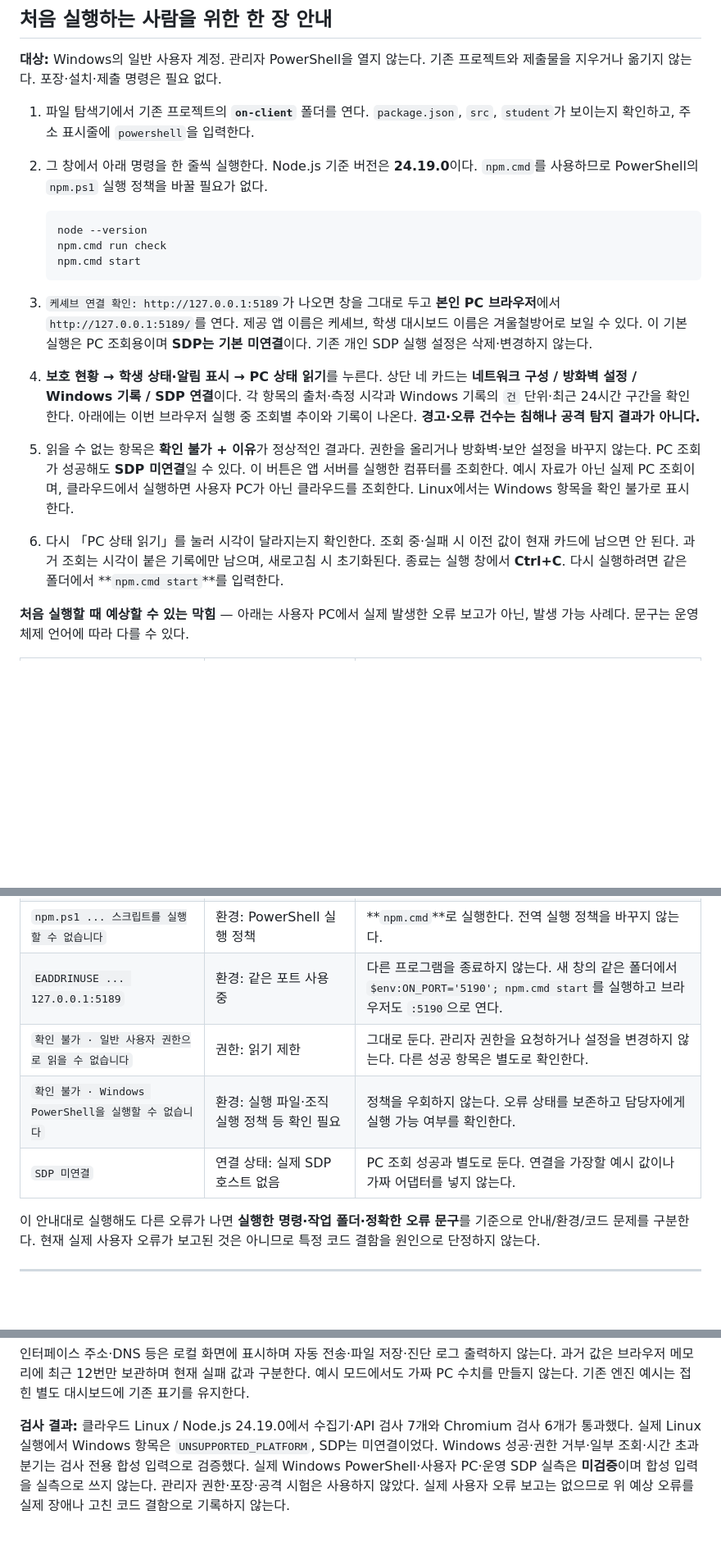
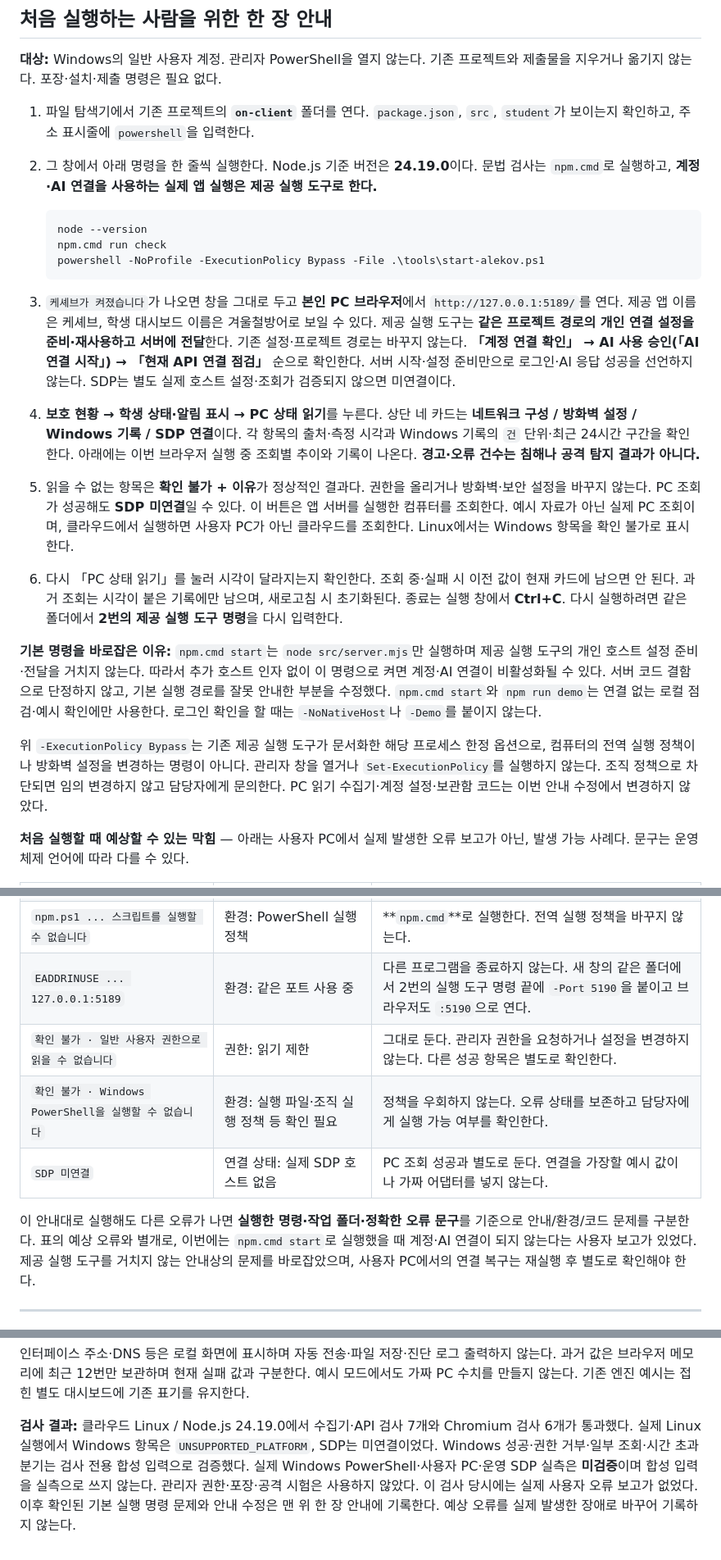
Before and after one commit to WILDMONSTR/choi-bujang-secret-vault, a Markdown page: on-client/docs/STUDENT_RUNBOOK.md, 3 parts joined by grey strips. Shown at 82% size. Drawn GitHub-style; blank space fills up the shorter version.

Commit message:
Correct account-aware launch instructions

````diff
--- a/on-client/docs/STUDENT_RUNBOOK.md
+++ b/on-client/docs/STUDENT_RUNBOOK.md
@@ -5,18 +5,22 @@
 **대상:** Windows의 일반 사용자 계정. 관리자 PowerShell을 열지 않는다. 기존 프로젝트와 제출물을 지우거나 옮기지 않는다. 포장·설치·제출 명령은 필요 없다.
 
 1. 파일 탐색기에서 기존 프로젝트의 **`on-client`** 폴더를 연다. `package.json`, `src`, `student`가 보이는지 확인하고, 주소 표시줄에 `powershell`을 입력한다.
-2. 그 창에서 아래 명령을 한 줄씩 실행한다. Node.js 기준 버전은 **24.19.0**이다. `npm.cmd`를 사용하므로 PowerShell의 `npm.ps1` 실행 정책을 바꿀 필요가 없다.
+2. 그 창에서 아래 명령을 한 줄씩 실행한다. Node.js 기준 버전은 **24.19.0**이다. 문법 검사는 `npm.cmd`로 실행하고, **계정·AI 연결을 사용하는 실제 앱 실행은 제공 실행 도구로 한다.**
 
    ```powershell
    node --version
    npm.cmd run check
-   npm.cmd start
+   powershell -NoProfile -ExecutionPolicy Bypass -File .\tools\start-alekov.ps1
    ```
 
-3. `케셰브 연결 확인: http://127.0.0.1:5189`가 나오면 창을 그대로 두고 **본인 PC 브라우저**에서 `http://127.0.0.1:5189/`를 연다. 제공 앱 이름은 케셰브, 학생 대시보드 이름은 겨울철방어로 보일 수 있다. 이 기본 실행은 PC 조회용이며 **SDP는 기본 미연결**이다. 기존 개인 SDP 실행 설정은 삭제·변경하지 않는다.
+3. `케셰브가 켜졌습니다`가 나오면 창을 그대로 두고 **본인 PC 브라우저**에서 `http://127.0.0.1:5189/`를 연다. 제공 앱 이름은 케셰브, 학생 대시보드 이름은 겨울철방어로 보일 수 있다. 제공 실행 도구는 **같은 프로젝트 경로의 개인 연결 설정을 준비·재사용하고 서버에 전달**한다. 기존 설정·프로젝트 경로는 바꾸지 않는다. **「계정 연결 확인」 → AI 사용 승인(「AI 연결 시작」) → 「현재 API 연결 점검」** 순으로 확인한다. 서버 시작·설정 준비만으로 로그인·AI 응답 성공을 선언하지 않는다. SDP는 별도 실제 호스트 설정·조회가 검증되지 않으면 미연결이다.
 4. **보호 현황 → 학생 상태·알림 표시 → PC 상태 읽기**를 누른다. 상단 네 카드는 **네트워크 구성 / 방화벽 설정 / Windows 기록 / SDP 연결**이다. 각 항목의 출처·측정 시각과 Windows 기록의 `건` 단위·최근 24시간 구간을 확인한다. 아래에는 이번 브라우저 실행 중 조회별 추이와 기록이 나온다. **경고·오류 건수는 침해나 공격 탐지 결과가 아니다.**
 5. 읽을 수 없는 항목은 **확인 불가 + 이유**가 정상적인 결과다. 권한을 올리거나 방화벽·보안 설정을 바꾸지 않는다. PC 조회가 성공해도 **SDP 미연결**일 수 있다. 이 버튼은 앱 서버를 실행한 컴퓨터를 조회한다. 예시 자료가 아닌 실제 PC 조회이며, 클라우드에서 실행하면 사용자 PC가 아닌 클라우드를 조회한다. Linux에서는 Windows 항목을 확인 불가로 표시한다.
-6. 다시 「PC 상태 읽기」를 눌러 시각이 달라지는지 확인한다. 조회 중·실패 시 이전 값이 현재 카드에 남으면 안 된다. 과거 조회는 시각이 붙은 기록에만 남으며, 새로고침 시 초기화된다. 종료는 실행 창에서 **Ctrl+C**. 다시 실행하려면 같은 폴더에서 **`npm.cmd start`**를 입력한다.
+6. 다시 「PC 상태 읽기」를 눌러 시각이 달라지는지 확인한다. 조회 중·실패 시 이전 값이 현재 카드에 남으면 안 된다. 과거 조회는 시각이 붙은 기록에만 남으며, 새로고침 시 초기화된다. 종료는 실행 창에서 **Ctrl+C**. 다시 실행하려면 같은 폴더에서 **2번의 제공 실행 도구 명령**을 다시 입력한다.
+
+**기본 명령을 바로잡은 이유:** `npm.cmd start`는 `node src/server.mjs`만 실행하며 제공 실행 도구의 개인 호스트 설정 준비·전달을 거치지 않는다. 따라서 추가 호스트 인자 없이 이 명령으로 켜면 계정·AI 연결이 비활성화될 수 있다. 서버 코드 결함으로 단정하지 않고, 기본 실행 경로를 잘못 안내한 부분을 수정했다. `npm.cmd start`와 `npm run demo`는 연결 없는 로컬 점검·예시 확인에만 사용한다. 로그인 확인을 할 때는 `-NoNativeHost`나 `-Demo`를 붙이지 않는다.
+
+위 `-ExecutionPolicy Bypass`는 기존 제공 실행 도구가 문서화한 해당 프로세스 한정 옵션으로, 컴퓨터의 전역 실행 정책이나 방화벽 설정을 변경하는 명령이 아니다. 관리자 창을 열거나 `Set-ExecutionPolicy`를 실행하지 않는다. 조직 정책으로 차단되면 임의 변경하지 않고 담당자에게 문의한다. PC 읽기 수집기·계정 설정·보관함 코드는 이번 안내 수정에서 변경하지 않았다.
 
 **처음 실행할 때 예상할 수 있는 막힘** — 아래는 사용자 PC에서 실제 발생한 오류 보고가 아닌, 발생 가능 사례다. 문구는 운영체제 언어에 따라 다를 수 있다.
 
@@ -25,12 +29,12 @@
 | `node ... 인식되지 않습니다` / `node is not recognized` | 환경: Node.js 미설치 또는 경로 미반영 | Node.js 설치 상태를 확인하고 새 창에서 `node --version`을 확인한다. 설치가 회사 정책으로 제한되면 담당자에게 문의한다. |
 | `Missing script: "start"` / `ENOENT ... package.json` | 안내·작업 위치: 상위 폴더나 다른 폴더에서 실행 | 위 1번의 실제 `on-client` 폴더로 돌아간다. 소스 수정이나 `npm install`로 해결하지 않는다. |
 | `npm.ps1 ... 스크립트를 실행할 수 없습니다` | 환경: PowerShell 실행 정책 | **`npm.cmd`**로 실행한다. 전역 실행 정책을 바꾸지 않는다. |
-| `EADDRINUSE ... 127.0.0.1:5189` | 환경: 같은 포트 사용 중 | 다른 프로그램을 종료하지 않는다. 새 창의 같은 폴더에서 `$env:ON_PORT='5190'; npm.cmd start`를 실행하고 브라우저도 `:5190`으로 연다. |
+| `EADDRINUSE ... 127.0.0.1:5189` | 환경: 같은 포트 사용 중 | 다른 프로그램을 종료하지 않는다. 새 창의 같은 폴더에서 2번의 실행 도구 명령 끝에 `-Port 5190`을 붙이고 브라우저도 `:5190`으로 연다. |
 | `확인 불가 · 일반 사용자 권한으로 읽을 수 없습니다` | 권한: 읽기 제한 | 그대로 둔다. 관리자 권한을 요청하거나 설정을 변경하지 않는다. 다른 성공 항목은 별도로 확인한다. |
 | `확인 불가 · Windows PowerShell을 실행할 수 없습니다` | 환경: 실행 파일·조직 실행 정책 등 확인 필요 | 정책을 우회하지 않는다. 오류 상태를 보존하고 담당자에게 실행 가능 여부를 확인한다. |
 | `SDP 미연결` | 연결 상태: 실제 SDP 호스트 없음 | PC 조회 성공과 별도로 둔다. 연결을 가장할 예시 값이나 가짜 어댑터를 넣지 않는다. |
 
-이 안내대로 실행해도 다른 오류가 나면 **실행한 명령·작업 폴더·정확한 오류 문구**를 기준으로 안내/환경/코드 문제를 구분한다. 현재 실제 사용자 오류가 보고된 것은 아니므로 특정 코드 결함을 원인으로 단정하지 않는다.
+이 안내대로 실행해도 다른 오류가 나면 **실행한 명령·작업 폴더·정확한 오류 문구**를 기준으로 안내/환경/코드 문제를 구분한다. 표의 예상 오류와 별개로, 이번에는 `npm.cmd start`로 실행했을 때 계정·AI 연결이 되지 않는다는 사용자 보고가 있었다. 제공 실행 도구를 거치지 않는 안내상의 문제를 바로잡았으며, 사용자 PC에서의 연결 복구는 재실행 후 별도로 확인해야 한다.
 
 ---
 
@@ -312,4 +316,4 @@ PC 조회는 SDP와 독립적이다. 실제 소유된 SDP 호스트가 없으면
 
 인터페이스 주소·DNS 등은 로컬 화면에 표시하며 자동 전송·파일 저장·진단 로그 출력하지 않는다. 과거 값은 브라우저 메모리에 최근 12번만 보관하며 현재 실패 값과 구분한다. 예시 모드에서도 가짜 PC 수치를 만들지 않는다. 기존 엔진 예시는 접힌 별도 대시보드에 기존 표기를 유지한다.
 
-**검사 결과:** 클라우드 Linux / Node.js 24.19.0에서 수집기·API 검사 7개와 Chromium 검사 6개가 통과했다. 실제 Linux 실행에서 Windows 항목은 `UNSUPPORTED_PLATFORM`, SDP는 미연결이었다. Windows 성공·권한 거부·일부 조회·시간 초과 분기는 검사 전용 합성 입력으로 검증했다. 실제 Windows PowerShell·사용자 PC·운영 SDP 실측은 **미검증**이며 합성 입력을 실측으로 쓰지 않는다. 관리자 권한·포장·공격 시험은 사용하지 않았다. 실제 사용자 오류 보고는 없으므로 위 예상 오류를 실제 장애나 고친 코드 결함으로 기록하지 않는다.
+**검사 결과:** 클라우드 Linux / Node.js 24.19.0에서 수집기·API 검사 7개와 Chromium 검사 6개가 통과했다. 실제 Linux 실행에서 Windows 항목은 `UNSUPPORTED_PLATFORM`, SDP는 미연결이었다. Windows 성공·권한 거부·일부 조회·시간 초과 분기는 검사 전용 합성 입력으로 검증했다. 실제 Windows PowerShell·사용자 PC·운영 SDP 실측은 **미검증**이며 합성 입력을 실측으로 쓰지 않는다. 관리자 권한·포장·공격 시험은 사용하지 않았다. 이 검사 당시에는 실제 사용자 오류 보고가 없었다. 이후 확인된 기본 실행 명령 문제와 안내 수정은 맨 위 한 장 안내에 기록한다. 예상 오류를 실제 발생한 장애로 바꾸어 기록하지 않는다.
````
